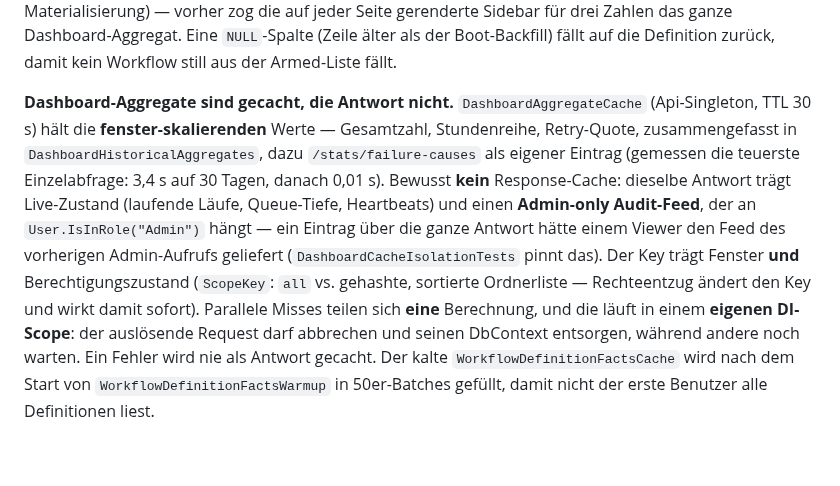
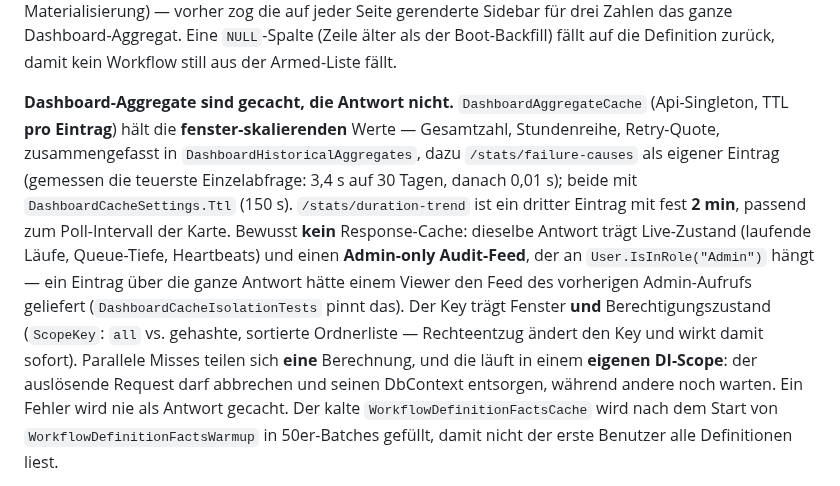
Before and after one commit to Sev7eNup/NodePilot, a Markdown page: docs/claude-reference.md, the part around one of its changes. GitHub-like rendering; blank space fills up the shorter version.

```diff
--- a/docs/claude-reference.md
+++ b/docs/claude-reference.md
@@ -1181,5 +1181,5 @@ Der Rug ersetzt einen anteiligen Outcome-Stapel, der bei dieser Skala nicht funk
 
 **Dashboard-Query lädt keine Workflow-Definitionen.** Der Endpoint braucht nur Trigger-Metadaten und liest sie aus der denormalisierten Spalte `TriggerTypesJson`; die volle `DefinitionJson` wird ausschließlich für Workflows mit `scheduleTrigger`/`databaseTrigger` nachgeladen (Cron-Ausdruck bzw. Poll-Intervall stehen nur im Graphen). Definitionen sind unbegrenzter Text inklusive aller Inline-Skripte — im Repo-Beispielset 21–42 KB pro Workflow — und die Dashboard-Seite pollt den Endpoint alle 120 s, solange sie offen ist. Die drei Sidebar-Badges hängen **nicht** mehr daran: `useSidebarBadges` liest den eigenen Drei-Zahlen-Endpoint `GET /api/stats/sidebar-counts` (60-s-Poll, folder-gescopte `COUNT(*)`s ohne Zeilen-Materialisierung) — vorher zog die auf jeder Seite gerenderte Sidebar für drei Zahlen das ganze Dashboard-Aggregat. Eine `NULL`-Spalte (Zeile älter als der Boot-Backfill) fällt auf die Definition zurück, damit kein Workflow still aus der Armed-Liste fällt.
 
-**Dashboard-Aggregate sind gecacht, die Antwort nicht.** `DashboardAggregateCache` (Api-Singleton, TTL 30 s) hält die **fenster-skalierenden** Werte — Gesamtzahl, Stundenreihe, Retry-Quote, zusammengefasst in `DashboardHistoricalAggregates`, dazu `/stats/failure-causes` als eigener Eintrag (gemessen die teuerste Einzelabfrage: 3,4 s auf 30 Tagen, danach 0,01 s). Bewusst **kein** Response-Cache: dieselbe Antwort trägt Live-Zustand (laufende Läufe, Queue-Tiefe, Heartbeats) und einen **Admin-only Audit-Feed**, der an `User.IsInRole("Admin")` hängt — ein Eintrag über die ganze Antwort hätte einem Viewer den Feed des vorherigen Admin-Aufrufs geliefert (`DashboardCacheIsolationTests` pinnt das). Der Key trägt Fenster **und** Berechtigungszustand (`ScopeKey`: `all` vs. gehashte, sortierte Ordnerliste — Rechteentzug ändert den Key und wirkt damit sofort). Parallele Misses teilen sich **eine** Berechnung, und die läuft in einem **eigenen DI-Scope**: der auslösende Request darf abbrechen und seinen DbContext entsorgen, während andere noch warten. Ein Fehler wird nie als Antwort gecacht. Der kalte `WorkflowDefinitionFactsCache` wird nach dem Start von `WorkflowDefinitionFactsWarmup` in 50er-Batches gefüllt, damit nicht der erste Benutzer alle Definitionen liest.
+**Dashboard-Aggregate sind gecacht, die Antwort nicht.** `DashboardAggregateCache` (Api-Singleton, TTL **pro Eintrag**) hält die **fenster-skalierenden** Werte — Gesamtzahl, Stundenreihe, Retry-Quote, zusammengefasst in `DashboardHistoricalAggregates`, dazu `/stats/failure-causes` als eigener Eintrag (gemessen die teuerste Einzelabfrage: 3,4 s auf 30 Tagen, danach 0,01 s); beide mit `DashboardCacheSettings.Ttl` (150 s). `/stats/duration-trend` ist ein dritter Eintrag mit fest **2 min**, passend zum Poll-Intervall der Karte. Bewusst **kein** Response-Cache: dieselbe Antwort trägt Live-Zustand (laufende Läufe, Queue-Tiefe, Heartbeats) und einen **Admin-only Audit-Feed**, der an `User.IsInRole("Admin")` hängt — ein Eintrag über die ganze Antwort hätte einem Viewer den Feed des vorherigen Admin-Aufrufs geliefert (`DashboardCacheIsolationTests` pinnt das). Der Key trägt Fenster **und** Berechtigungszustand (`ScopeKey`: `all` vs. gehashte, sortierte Ordnerliste — Rechteentzug ändert den Key und wirkt damit sofort). Parallele Misses teilen sich **eine** Berechnung, und die läuft in einem **eigenen DI-Scope**: der auslösende Request darf abbrechen und seinen DbContext entsorgen, während andere noch warten. Ein Fehler wird nie als Antwort gecacht. Der kalte `WorkflowDefinitionFactsCache` wird nach dem Start von `WorkflowDefinitionFactsWarmup` in 50er-Batches gefüllt, damit nicht der erste Benutzer alle Definitionen liest.
 
```
Also changed, not shown: other parts of docs/claude-reference.md (+1 -1 lines), README.md (+1 -1 lines), docs/images/dashboard-dark.png, 1 other file.
